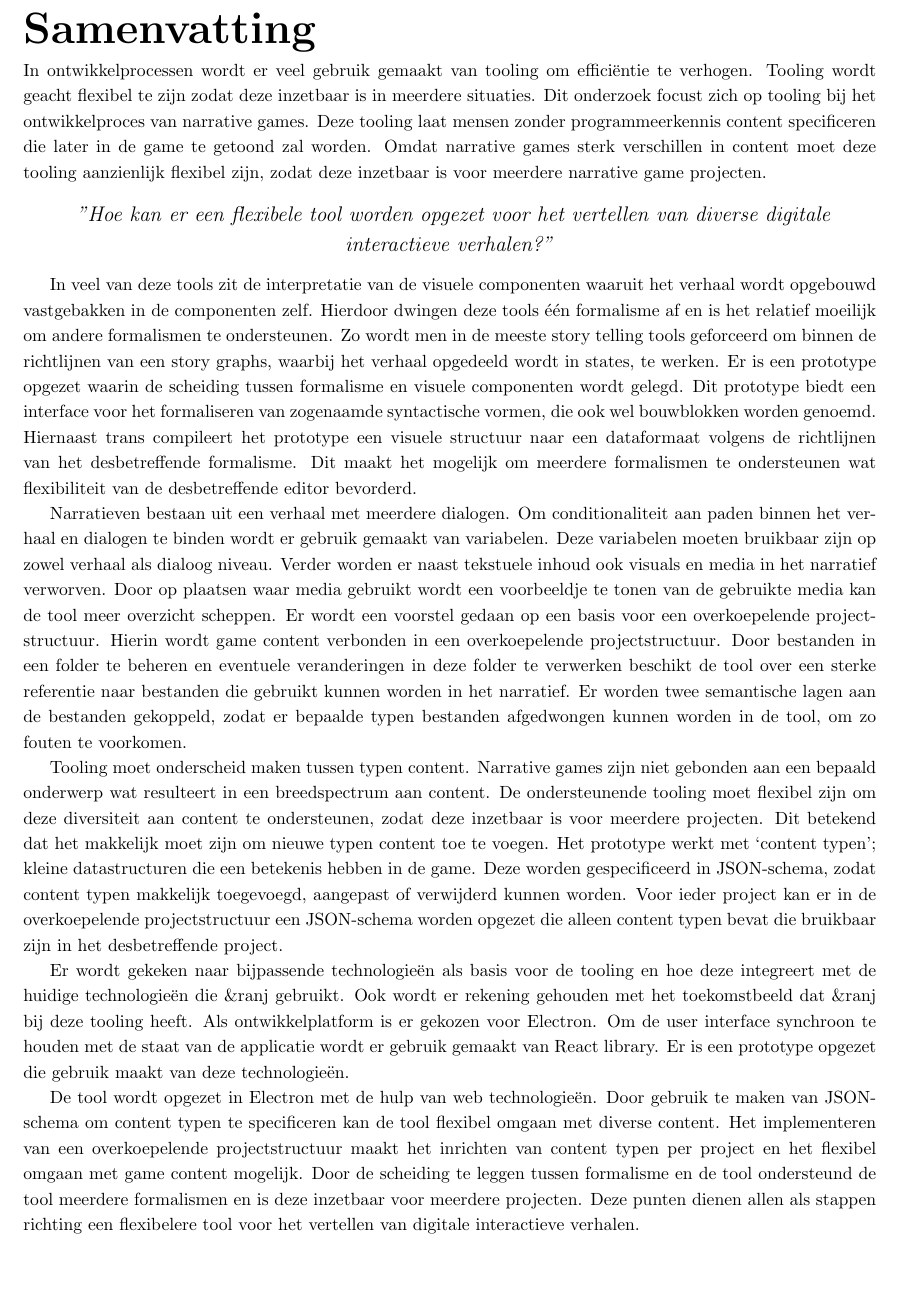
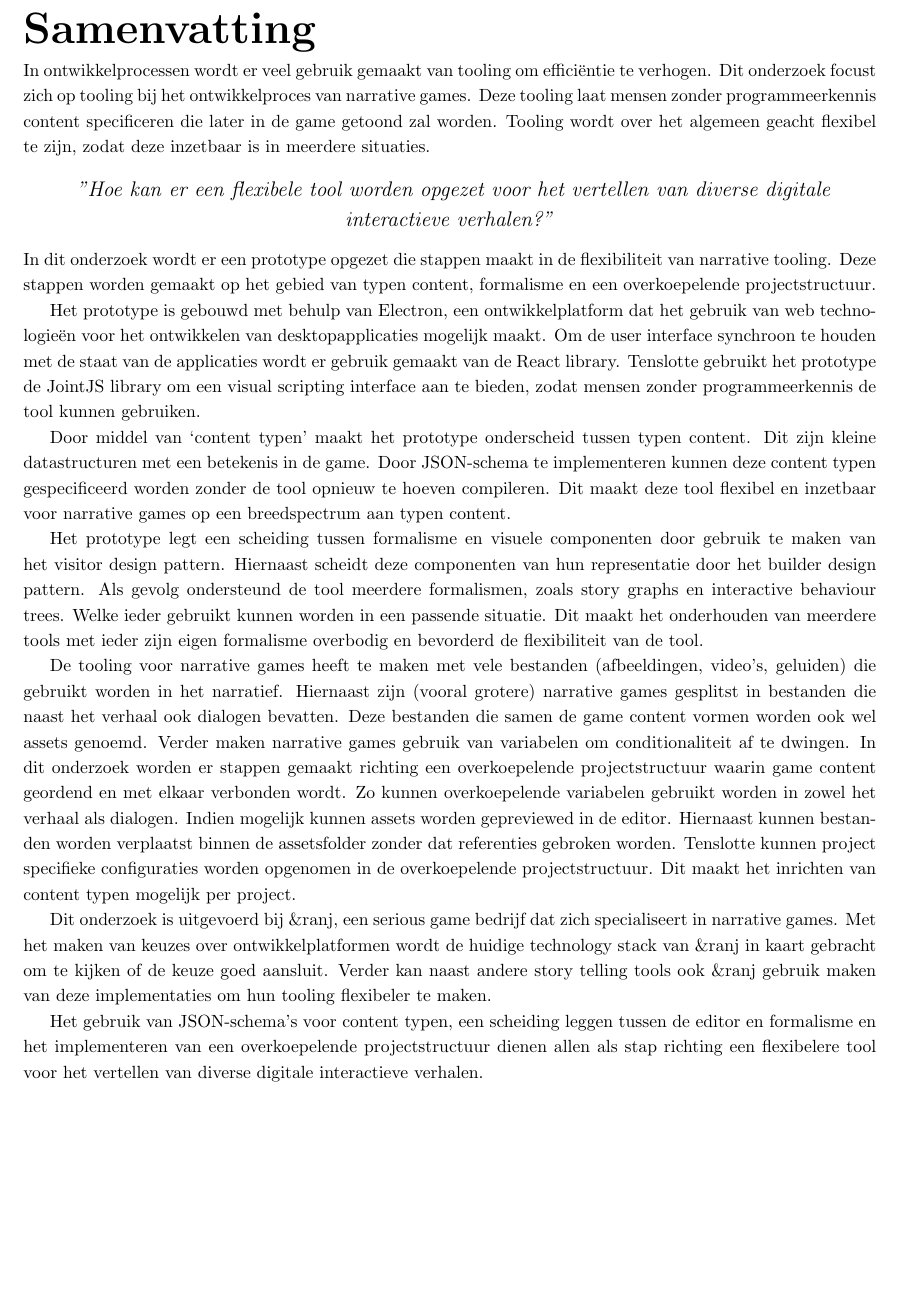
Before and after one commit to swenmeeuwes/thesis, a LaTeX thesis (thesis/src/thesis.tex, which reads thesis/src/chapters/samenvatting.tex): part of page 7 of 95, cut so that both start at the same text. Compiled offline with pdfLaTeX.

Commit message:
Processed feedback, iterated over the summary chapter

```diff
--- a/thesis/src/chapters/samenvatting.tex
+++ b/thesis/src/chapters/samenvatting.tex
@@ -1,5 +1,5 @@
 \chapter*{Samenvatting}
-In ontwikkelprocessen wordt er veel gebruik gemaakt van tooling om efficiëntie te verhogen. Tooling wordt geacht flexibel te zijn zodat deze inzetbaar is in meerdere situaties. Dit onderzoek focust zich op tooling bij het ontwikkelproces van narrative games. Deze tooling laat mensen zonder programmeerkennis content specificeren die later in de game te getoond zal worden. Omdat narrative games sterk verschillen in content moet deze tooling aanzienlijk flexibel zijn, zodat deze inzetbaar is voor meerdere narrative game projecten.
+In ontwikkelprocessen wordt er veel gebruik gemaakt van tooling om efficiëntie te verhogen. Dit onderzoek focust zich op tooling bij het ontwikkelproces van narrative games. Deze tooling laat mensen zonder programmeerkennis content specificeren die later in de game getoond zal worden. Tooling wordt over het algemeen geacht flexibel te zijn, zodat deze inzetbaar is in meerdere situaties.
 \begin{quote}
     \centering
     \large
@@ -8,12 +8,16 @@ In ontwikkelprocessen wordt er veel gebruik gemaakt van tooling om efficiëntie
     }
 \end{quote}
 
-In veel van deze tools zit de interpretatie van de visuele componenten waaruit het verhaal wordt opgebouwd vastgebakken in de componenten zelf. Hierdoor dwingen deze tools één formalisme af en is het relatief moeilijk om andere formalismen te ondersteunen. Zo wordt men in de meeste story telling tools geforceerd om binnen de richtlijnen van een story graphs, waarbij het verhaal opgedeeld wordt in states, te werken. Er is een prototype opgezet waarin de scheiding tussen formalisme en visuele componenten wordt gelegd. Dit prototype biedt een interface voor het formaliseren van zogenaamde syntactische vormen, die ook wel bouwblokken worden genoemd. Hiernaast trans compileert het prototype een visuele structuur naar een dataformaat volgens de richtlijnen van het desbetreffende formalisme. Dit maakt het mogelijk om meerdere formalismen te ondersteunen wat flexibiliteit van de desbetreffende editor bevorderd.
+\noindent In dit onderzoek wordt er een prototype opgezet die stappen maakt in de flexibiliteit van narrative tooling. Deze stappen worden gemaakt op het gebied van typen content, formalisme en een overkoepelende projectstructuur.
 
-Narratieven bestaan uit een verhaal met meerdere dialogen. Om conditionaliteit aan paden binnen het verhaal en dialogen te binden wordt er gebruik gemaakt van variabelen. Deze variabelen moeten bruikbaar zijn op zowel verhaal als dialoog niveau. Verder worden er naast tekstuele inhoud ook visuals en media in het narratief verworven. Door op plaatsen waar media gebruikt wordt een voorbeeldje te tonen van de gebruikte media kan de tool meer overzicht scheppen. Er wordt een voorstel gedaan op een basis voor een overkoepelende projectstructuur. Hierin wordt game content verbonden in een overkoepelende projectstructuur. Door bestanden in een folder te beheren en eventuele veranderingen in deze folder te verwerken beschikt de tool over een sterke referentie naar bestanden die gebruikt kunnen worden in het narratief. Er worden twee semantische lagen aan de bestanden gekoppeld, zodat er bepaalde typen bestanden afgedwongen kunnen worden in de tool, om zo fouten te voorkomen.
+Het prototype is gebouwd met behulp van Electron, een ontwikkelplatform dat het gebruik van web technologieën voor het ontwikkelen van desktopapplicaties mogelijk maakt. Om de user interface synchroon te houden met de staat van de applicaties wordt er gebruik gemaakt van de React library. Tenslotte gebruikt het prototype de JointJS library om een visual scripting interface aan te bieden, zodat mensen zonder programmeerkennis de tool kunnen gebruiken.
 
-Tooling moet onderscheid maken tussen typen content. Narrative games zijn niet gebonden aan een bepaald onderwerp wat resulteert in een breedspectrum aan content. De ondersteunende tooling moet flexibel zijn om deze diversiteit aan content te ondersteunen, zodat deze inzetbaar is voor meerdere projecten. Dit betekend dat het makkelijk moet zijn om nieuwe typen content toe te voegen. Het prototype werkt met ‘content typen’; kleine datastructuren die een betekenis hebben in de game. Deze worden gespecificeerd in JSON-schema, zodat content typen makkelijk toegevoegd, aangepast of verwijderd kunnen worden. Voor ieder project kan er in de overkoepelende projectstructuur een JSON-schema worden opgezet die alleen content typen bevat die bruikbaar zijn in het desbetreffende project.
+Door middel van ‘content typen’ maakt het prototype onderscheid tussen typen content. Dit zijn kleine datastructuren met een betekenis in de game. Door JSON-schema te implementeren kunnen deze content typen gespecificeerd worden zonder de tool opnieuw te hoeven compileren. Dit maakt deze tool flexibel en inzetbaar voor narrative games op een breedspectrum aan typen content.
 
-Er wordt gekeken naar bijpassende technologieën als basis voor de tooling en hoe deze integreert met de huidige technologieën die \&ranj gebruikt. Ook wordt er rekening gehouden met het toekomstbeeld dat \&ranj bij deze tooling heeft. Als ontwikkelplatform is er gekozen voor Electron. Om de user interface synchroon te houden met de staat van de applicatie wordt er gebruik gemaakt van React library. Er is een prototype opgezet die gebruik maakt van deze technologieën.
+Het prototype legt een scheiding tussen formalisme en visuele componenten door gebruik te maken van het visitor design pattern. Hiernaast scheidt deze componenten van hun representatie door het builder design pattern. Als gevolg ondersteund de tool meerdere formalismen, zoals story graphs en interactive behaviour trees. Welke ieder gebruikt kunnen worden in een passende situatie. Dit maakt het onderhouden van meerdere tools met ieder zijn eigen formalisme overbodig en bevorderd de flexibiliteit van de tool.
 
-De tool wordt opgezet in Electron met de hulp van web technologieën. Door gebruik te maken van JSON-schema om content typen te specificeren kan de tool flexibel omgaan met diverse content. Het implementeren van een overkoepelende projectstructuur maakt het inrichten van content typen per project en het flexibel omgaan met game content mogelijk. Door de scheiding te leggen tussen formalisme en de tool ondersteund de tool meerdere formalismen en is deze inzetbaar  voor meerdere projecten. Deze punten dienen allen als stappen richting een flexibelere tool voor het vertellen van digitale interactieve verhalen.
+De tooling voor narrative games heeft te maken met vele bestanden (afbeeldingen, video’s, geluiden) die gebruikt worden in het narratief. Hiernaast zijn (vooral grotere) narrative games gesplitst in bestanden die naast het verhaal ook dialogen bevatten. Deze bestanden die samen de game content vormen worden ook wel assets genoemd. Verder maken narrative games gebruik van variabelen om conditionaliteit af te dwingen. In dit onderzoek worden er stappen gemaakt richting een overkoepelende projectstructuur waarin game content geordend en met elkaar verbonden wordt. Zo kunnen overkoepelende variabelen gebruikt worden in zowel het verhaal als dialogen. Indien mogelijk kunnen assets worden gepreviewed in de editor. Hiernaast kunnen bestanden worden verplaatst binnen de assetsfolder zonder dat referenties gebroken worden. Tenslotte kunnen project specifieke configuraties worden opgenomen in de overkoepelende projectstructuur. Dit maakt het inrichten van content typen mogelijk per project.
+
+Dit onderzoek is uitgevoerd bij \&ranj, een serious game bedrijf dat zich specialiseert in narrative games. Met het maken van keuzes over ontwikkelplatformen wordt de huidige technology stack van \&ranj in kaart gebracht om te kijken of de keuze goed aansluit. Verder kan naast andere story telling tools ook \&ranj gebruik maken van deze implementaties om hun tooling flexibeler te maken.
+
+Het gebruik van JSON-schema’s voor content typen, een scheiding leggen tussen de editor en formalisme en het implementeren van een overkoepelende projectstructuur dienen allen als stap richting een flexibelere tool voor het vertellen van diverse digitale interactieve verhalen.
```
